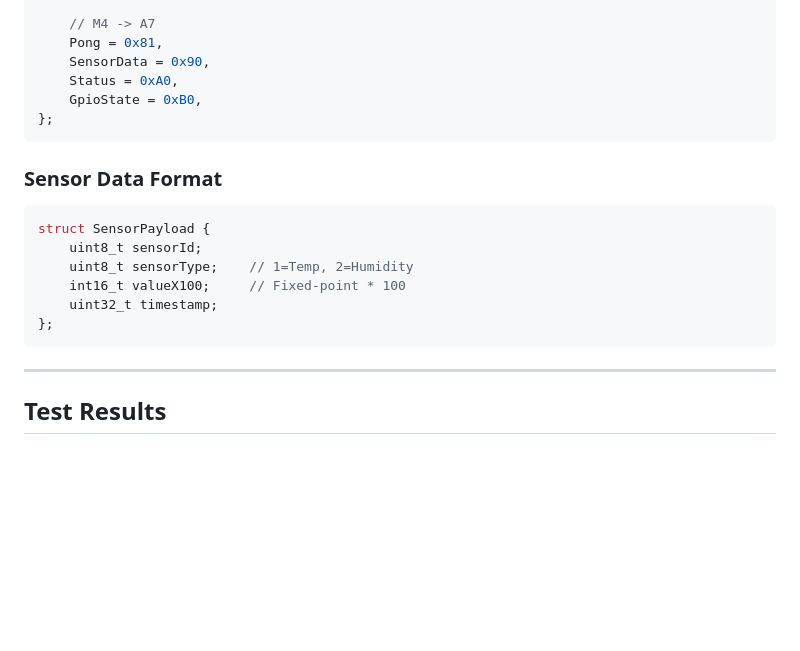
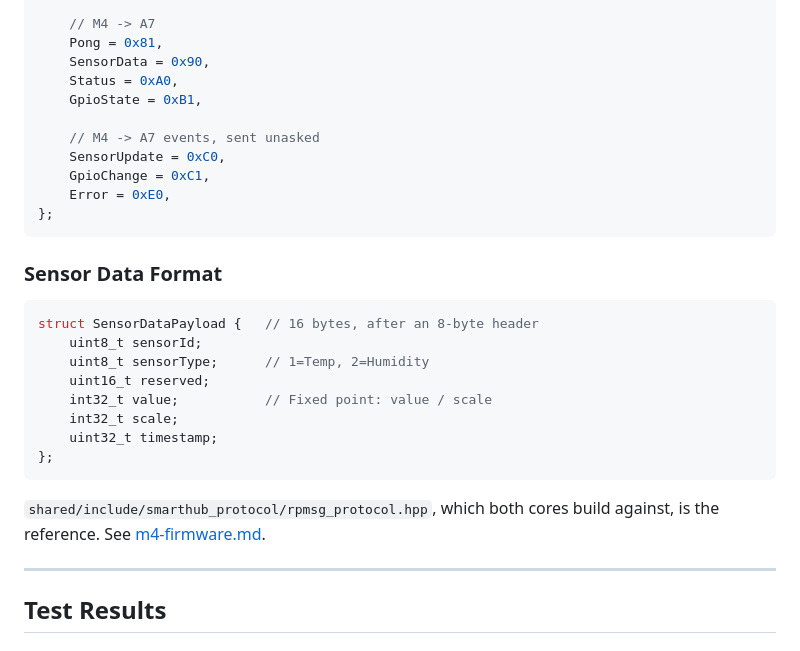
Before and after one commit to johnjezl/STM32-Smart-Home-Hub, a Markdown page: docs/PHASE_6_COMPLETED.md, the part around the change. Rendered like a GitHub page; blank space fills up the shorter version.

Commit message:
Correct the M4 protocol in the Phase 6 docs too, and guard the example
Co-Authored-By: Claude Opus 5.5 <noreply@anthropic.com>

````diff
--- a/docs/PHASE_6_COMPLETED.md
+++ b/docs/PHASE_6_COMPLETED.md
@@ -102,19 +102,28 @@ enum class MsgType : uint8_t {
     Pong = 0x81,
     SensorData = 0x90,
     Status = 0xA0,
-    GpioState = 0xB0,
+    GpioState = 0xB1,
+
+    // M4 -> A7 events, sent unasked
+    SensorUpdate = 0xC0,
+    GpioChange = 0xC1,
+    Error = 0xE0,
 };
 ```
 
 ### Sensor Data Format
 ```cpp
-struct SensorPayload {
+struct SensorDataPayload {   // 16 bytes, after an 8-byte header
     uint8_t sensorId;
-    uint8_t sensorType;    // 1=Temp, 2=Humidity
-    int16_t valueX100;     // Fixed-point * 100
+    uint8_t sensorType;      // 1=Temp, 2=Humidity
+    uint16_t reserved;
+    int32_t value;           // Fixed point: value / scale
+    int32_t scale;
     uint32_t timestamp;
 };
 ```
+
+`shared/include/smarthub_protocol/rpmsg_protocol.hpp`, which both cores build against, is the reference. See [m4-firmware.md](m4-firmware.md#rpmsg-protocol).
 
 ---
 
````
Also changed, not shown: docs/PHASE_6_TODO.md (+13 -4 lines), docs/m4-firmware.md (+3 -1 lines).
